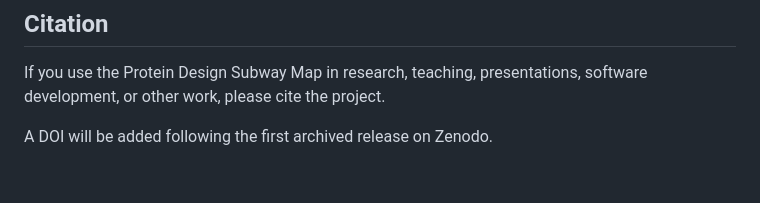
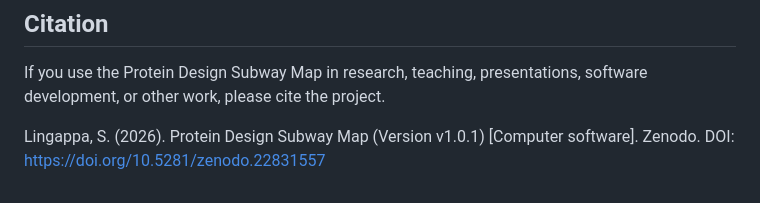
Before and after one commit to Srikanth-Lingappa/protein-design-subway-map, a Markdown page: README.md, the part around the change. Drawn GitHub-style.

```diff
--- a/README.md
+++ b/README.md
@@ -99,4 +99,4 @@ This project is released under the [MIT License](LICENSE).
 
 If you use the Protein Design Subway Map in research, teaching, presentations, software development, or other work, please cite the project.
 
-A DOI will be added following the first archived release on Zenodo.
+Lingappa, S. (2026). Protein Design Subway Map (Version v1.0.1) [Computer software]. Zenodo. DOI: https://doi.org/10.5281/zenodo.22831557
```
